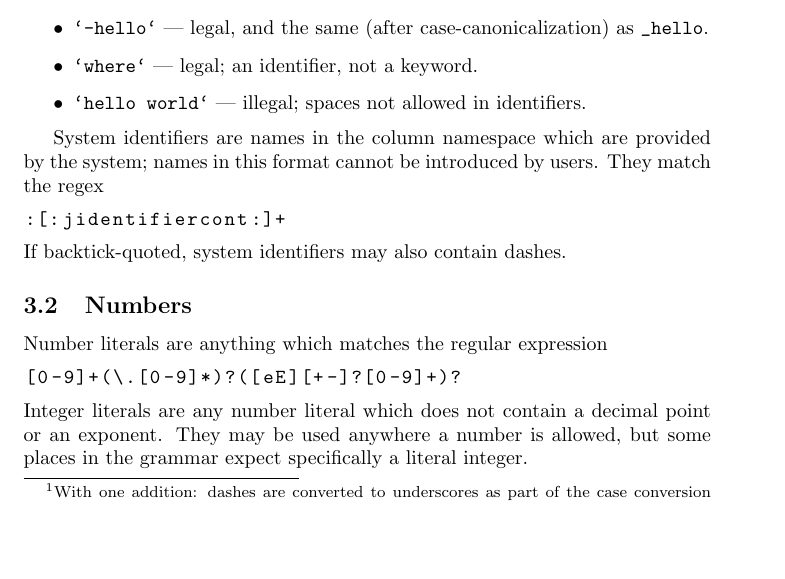
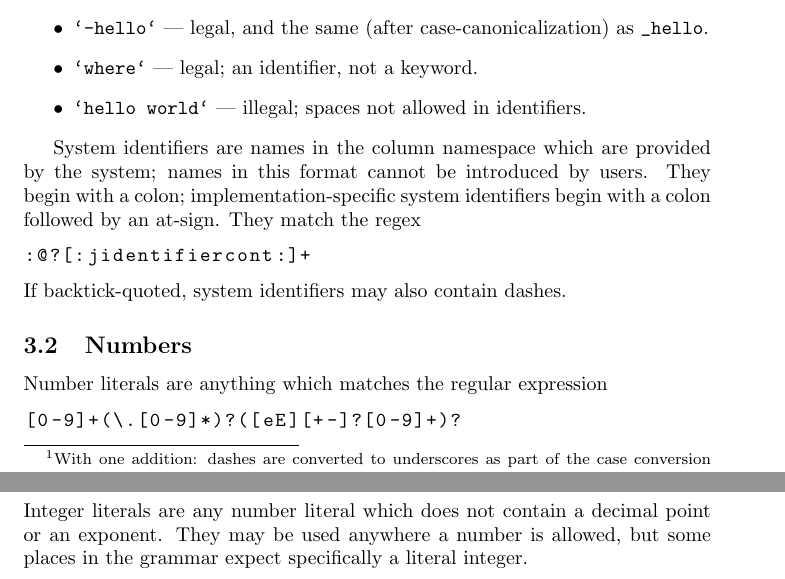
Before and after one commit to socrata-platform/soql-reference, a LaTeX document (doc/soql.tex): part of page 2 of 11 before the commit and two parts of pages 2 and 3 of 11 after it, the two joined at a grey line, cut so that both start at the same text, the shorter picture padded with empty space. Compiled offline with pdfLaTeX.

Commit message:
Add the concept of implementation-specific system column identifiers

```diff
--- a/doc/soql.tex
+++ b/doc/soql.tex
@@ -101,9 +101,10 @@ allows dashes within the identifier.  Some examples:
 
 System identifiers are names in the column namespace which are
 provided by the system; names in this format cannot be introduced by
-users.  They match the regex
+users.  They begin with a colon; implementation-specific system identifiers
+begin with a colon followed by an at-sign.  They match the regex
 \begin{lstlisting}
-:[:jidentifiercont:]+
+:@?[:jidentifiercont:]+
 \end{lstlisting}
 If backtick-quoted, system identifiers may also contain dashes.
 
```
Also changed, not shown: doc/soql.tex (2 more changed lines), 2 other files.
